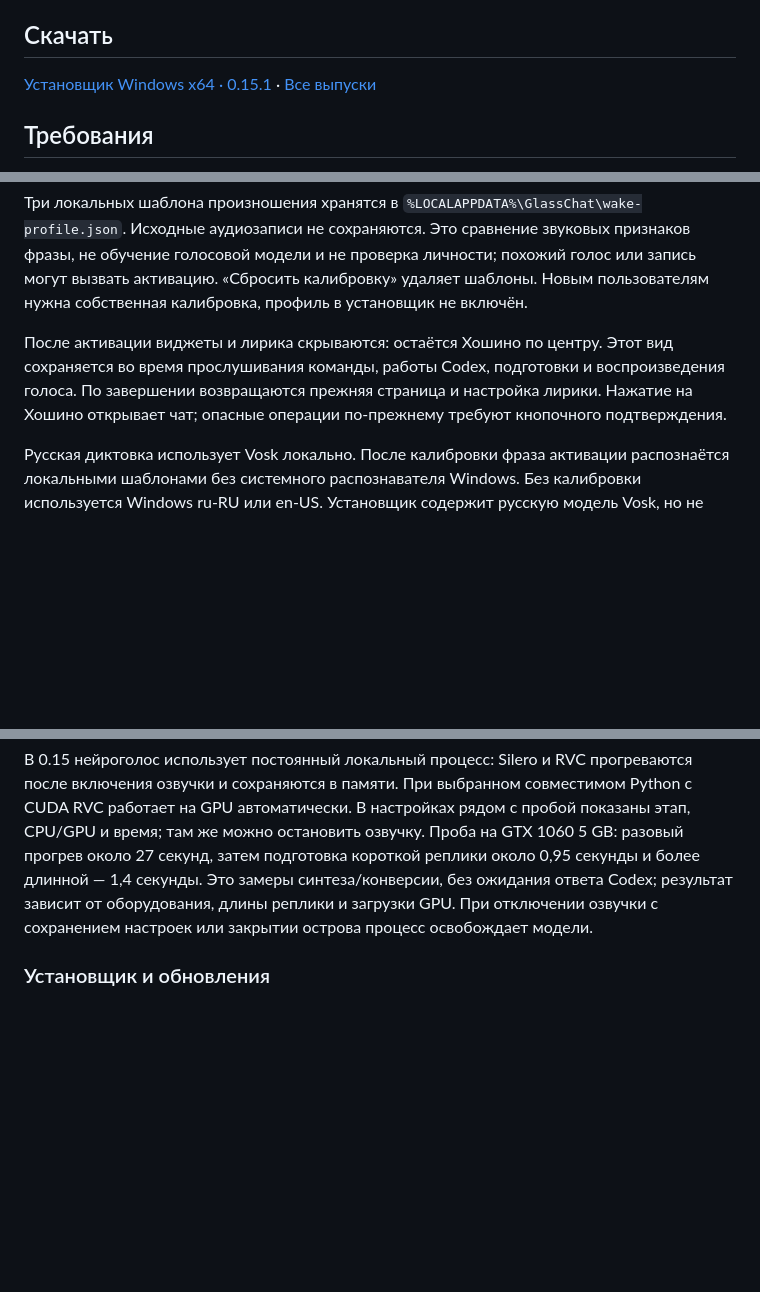
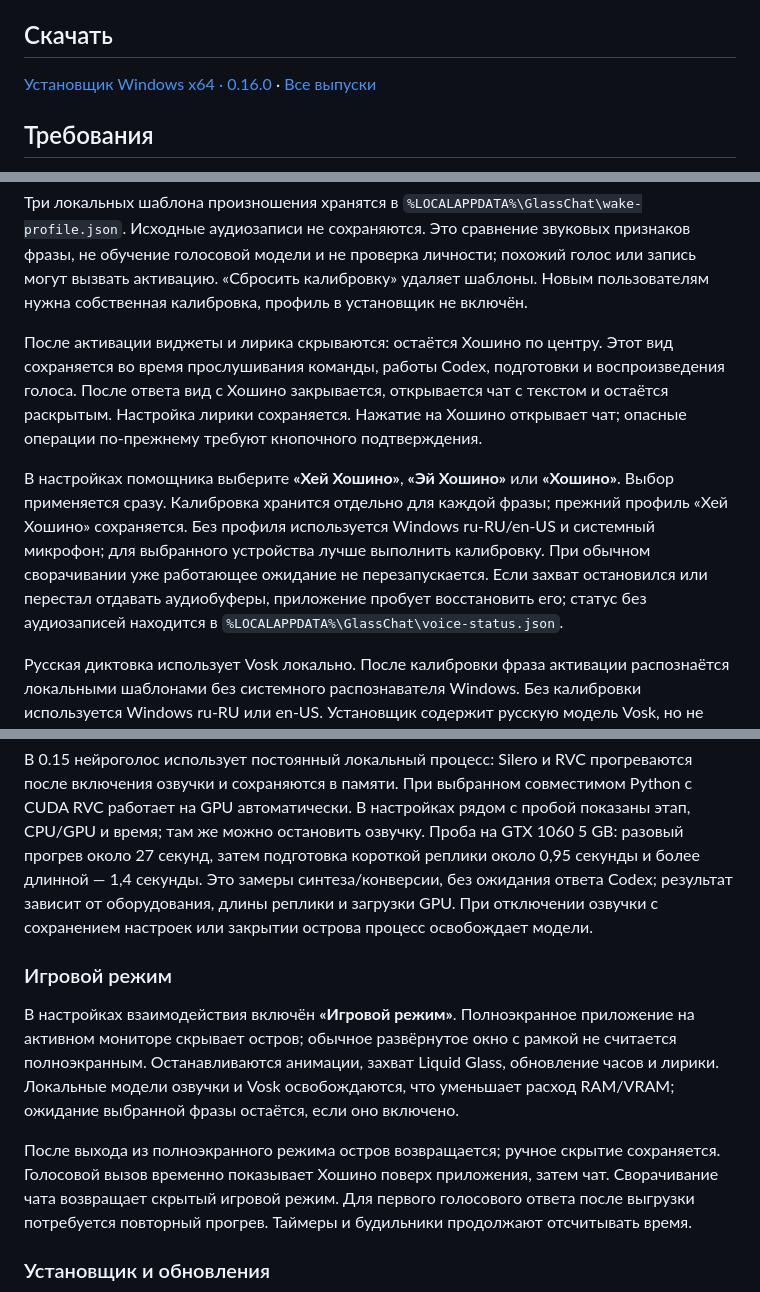
Before and after one commit to Takayom1/Dynamic-insland, a Markdown page: README.md, 3 parts joined by grey strips. GitHub-like rendering; blank space fills up the shorter version.

```diff
--- a/README.md
+++ b/README.md
@@ -42,7 +42,7 @@ Hoshino Island — настольное приложение с раскрыва
 
 ## Скачать
 
-[Установщик Windows x64 · 0.15.1](https://github.com/Takayom1/Dynamic-insland/releases/download/v0.15.1/Hoshino-Island-Setup-0.15.1.exe) · [Все выпуски](https://github.com/Takayom1/Dynamic-insland/releases)
+[Установщик Windows x64 · 0.16.0](https://github.com/Takayom1/Dynamic-insland/releases/download/v0.16.0/Hoshino-Island-Setup-0.16.0.exe) · [Все выпуски](https://github.com/Takayom1/Dynamic-insland/releases)
 
 ## Требования
 
@@ -138,7 +138,9 @@ Hoshino Island/
 
 Три локальных шаблона произношения хранятся в `%LOCALAPPDATA%\GlassChat\wake-profile.json`. Исходные аудиозаписи не сохраняются. Это сравнение звуковых признаков фразы, не обучение голосовой модели и не проверка личности; похожий голос или запись могут вызвать активацию. «Сбросить калибровку» удаляет шаблоны. Новым пользователям нужна собственная калибровка, профиль в установщик не включён.
 
-После активации виджеты и лирика скрываются: остаётся Хошино по центру. Этот вид сохраняется во время прослушивания команды, работы Codex, подготовки и воспроизведения голоса. По завершении возвращаются прежняя страница и настройка лирики. Нажатие на Хошино открывает чат; опасные операции по-прежнему требуют кнопочного подтверждения.
+После активации виджеты и лирика скрываются: остаётся Хошино по центру. Этот вид сохраняется во время прослушивания команды, работы Codex, подготовки и воспроизведения голоса. После ответа вид с Хошино закрывается, открывается чат с текстом и остаётся раскрытым. Настройка лирики сохраняется. Нажатие на Хошино открывает чат; опасные операции по-прежнему требуют кнопочного подтверждения.
+
+В настройках помощника выберите **«Хей Хошино»**, **«Эй Хошино»** или **«Хошино»**. Выбор применяется сразу. Калибровка хранится отдельно для каждой фразы; прежний профиль «Хей Хошино» сохраняется. Без профиля используется Windows ru-RU/en-US и системный микрофон; для выбранного устройства лучше выполнить калибровку. При обычном сворачивании уже работающее ожидание не перезапускается. Если захват остановился или перестал отдавать аудиобуферы, приложение пробует восстановить его; статус без аудиозаписей находится в `%LOCALAPPDATA%\GlassChat\voice-status.json`.
 
 Русская диктовка использует Vosk локально. После калибровки фраза активации распознаётся локальными шаблонами без системного распознавателя Windows. Без калибровки используется Windows ru-RU или en-US. Установщик содержит русскую модель Vosk, но не устанавливает системные языковые пакеты Windows.
 
@@ -146,6 +148,12 @@ Hoshino Island/
 
 В 0.15 нейроголос использует постоянный локальный процесс: Silero и RVC прогреваются после включения озвучки и сохраняются в памяти. При выбранном совместимом Python с CUDA RVC работает на GPU автоматически. В настройках рядом с пробой показаны этап, CPU/GPU и время; там же можно остановить озвучку. Проба на GTX 1060 5 GB: разовый прогрев около 27 секунд, затем подготовка короткой реплики около 0,95 секунды и более длинной — 1,4 секунды. Это замеры синтеза/конверсии, без ожидания ответа Codex; результат зависит от оборудования, длины реплики и загрузки GPU. При отключении озвучки с сохранением настроек или закрытии острова процесс освобождает модели.
 
+### Игровой режим
+
+В настройках взаимодействия включён **«Игровой режим»**. Полноэкранное приложение на активном мониторе скрывает остров; обычное развёрнутое окно с рамкой не считается полноэкранным. Останавливаются анимации, захват Liquid Glass, обновление часов и лирики. Локальные модели озвучки и Vosk освобождаются, что уменьшает расход RAM/VRAM; ожидание выбранной фразы остаётся, если оно включено.
+
+После выхода из полноэкранного режима остров возвращается; ручное скрытие сохраняется. Голосовой вызов временно показывает Хошино поверх приложения, затем чат. Сворачивание чата возвращает скрытый игровой режим. Для первого голосового ответа после выгрузки потребуется повторный прогрев. Таймеры и будильники продолжают отсчитывать время.
+
 ### Установщик и обновления
 
 ![Собственный установщик с Хошино](docs/screenshots/installer.png)
```
Also changed, not shown: other parts of README.md (+1 -1 lines), LICENSING.md (+1 -0 lines), src/LICENSING.md (+1 -0 lines), docs/screenshots/installer.png, 16 other files.
